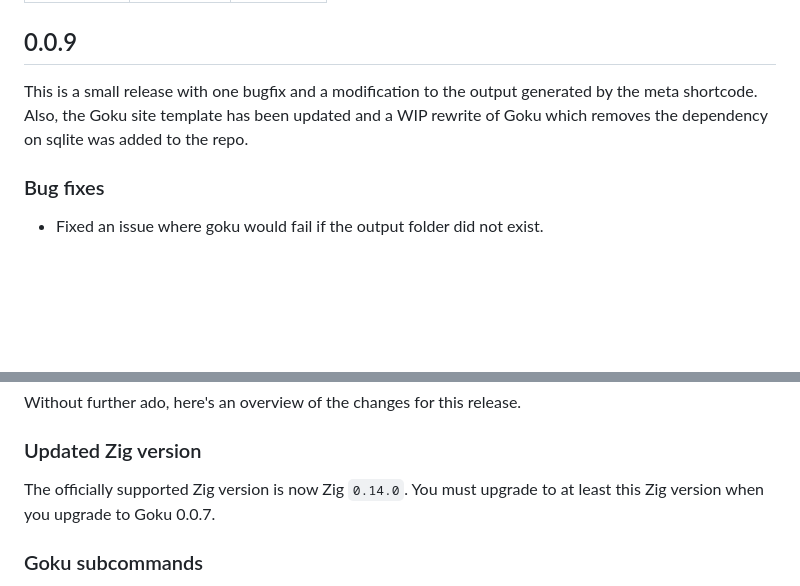
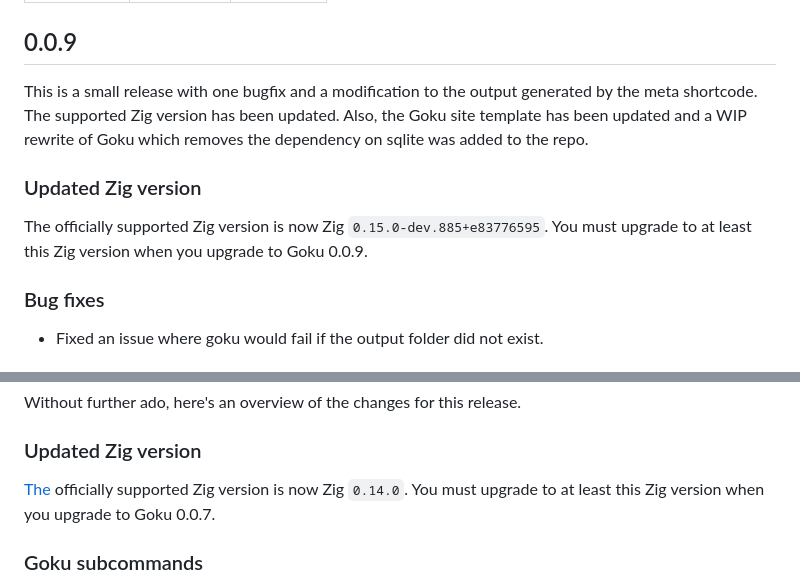
Before and after one commit to sea-grass/goku, a Markdown page: site/pages/changelog.md, 2 parts joined by grey strips. Drawn GitHub-style; blank space fills up the shorter version.

Commit message:
Update changelog with new Zig version

```diff
--- a/site/pages/changelog.md
+++ b/site/pages/changelog.md
@@ -6,7 +6,11 @@ template: page.html
 
 ## 0.0.9
 
-This is a small release with one bugfix and a modification to the output generated by the meta shortcode. Also, the Goku site template has been updated and a WIP rewrite of Goku which removes the dependency on sqlite was added to the repo.
+This is a small release with one bugfix and a modification to the output generated by the meta shortcode. The supported Zig version has been updated. Also, the Goku site template has been updated and a WIP rewrite of Goku which removes the dependency on sqlite was added to the repo.
+
+### Updated Zig version
+
+The officially supported Zig version is now Zig `0.15.0-dev.885+e83776595`. You must upgrade to at least this Zig version when you upgrade to Goku 0.0.9.
 
 ### Bug fixes
 
@@ -76,7 +80,7 @@ Without further ado, here's an overview of the changes for this release.
 
 ### Updated Zig version
 
-The officially supported Zig version is now Zig `0.14.0`. You must upgrade to at least this Zig version when you upgrade to Goku 0.0.7.
+[The](The) officially supported Zig version is now Zig `0.14.0`. You must upgrade to at least this Zig version when you upgrade to Goku 0.0.7.
 
 ### Goku subcommands
 
```
